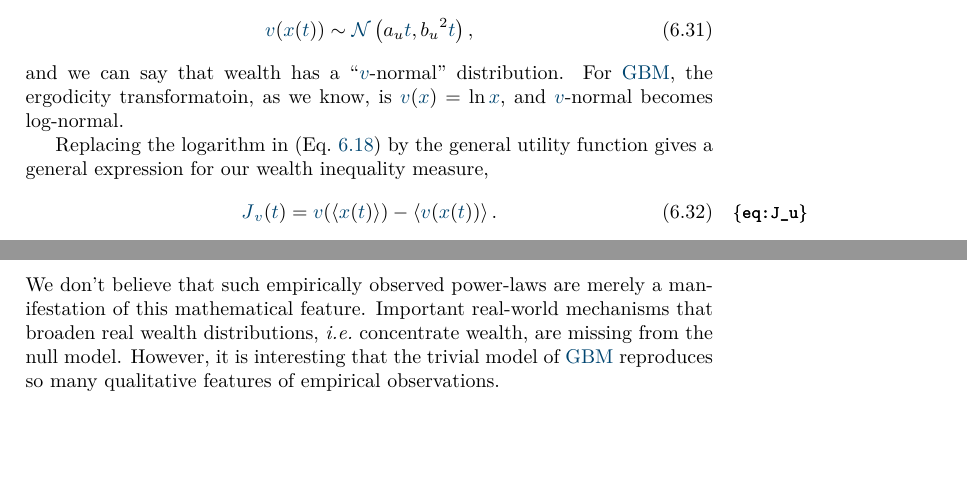
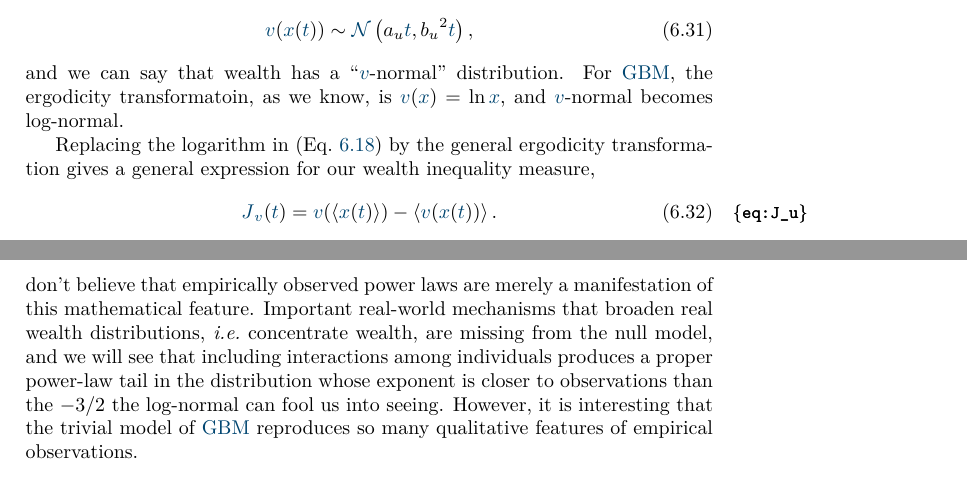
Before and after one commit to JuanSapena/ee_lecture_notes, a LaTeX thesis (main.tex, which reads chapter_people/chapter_people.tex): two parts of pages 97 and 99 of 153, joined at a grey line, cut so that both start at the same text, the shorter picture padded with empty space. Compiled offline with pdfLaTeX.

Commit message:
references etc

```diff
--- a/chapter_people/chapter_people.tex
+++ b/chapter_people/chapter_people.tex
@@ -266,7 +266,7 @@ Under this dynamic, $\gv$ is normally distributed,
 \ee
 and we can say that wealth has a ``$\gv$-normal'' distribution. For \GBM, the ergodicity transformatoin, as we know, is $\gv(\x)=\ln \x$, and $\gv$-normal becomes log-normal.
 
-Replacing the logarithm in \eref{J_x} by the general utility function gives a general expression for our wealth inequality measure,
+Replacing the logarithm in \eref{J_x} by the general ergodicity transformation gives a general expression for our wealth inequality measure,
 \be
 \J_\gv(\t)=\gv(\ave{\x(\t)}) - \ave{\gv(\x(\t))}.
 \elabel{J_u}
@@ -319,7 +319,7 @@ with local slope, \ie apparent exponent,
 \be
 \frac{\gd\ln \PDF(\x)}{\gd \ln \x} = - \frac{\ln \x}{\gsigma^2 \t}  + \frac{\gmu}{\gsigma^2} - \frac{3}{2}.
 \ee
-Near $\ave{\x}$, $\ln \x \sim \gmu \t$ so that the first two terms cancel approximately. Here the distribution will resemble a power-law with exponent $-3/2$ when plotted on doubly logarithmic scales. (The distribution will also look like a power-law where the first term is much smaller than the others, \eg where $\ln \x \ll \gsigma^2 \t$.) We don't believe that such empirically observed power-laws are merely a manifestation of this mathematical feature. Important real-world  mechanisms that broaden real wealth distributions, \ie concentrate wealth, are missing from the null model. However, it is interesting that the trivial model of \GBM reproduces so many qualitative features of empirical observations.
+Near $\ave{\x}$, $\ln \x \sim \gmu \t$ so that the first two terms cancel approximately. Here the distribution will resemble a power-law with exponent $-3/2$ when plotted on doubly logarithmic scales. (The distribution will also look like a power law where the first term is much smaller than the others, \eg where $\ln \x \ll \gsigma^2 \t$.) We don't believe that empirically observed power laws are merely a manifestation of this mathematical feature. Important real-world  mechanisms that broaden real wealth distributions, \ie concentrate wealth, are missing from the null model, and we will see that including interactions among individuals produces a proper power-law tail in the distribution whose exponent is closer to observations than the $-3/2$ the log-normal can fool us into seeing. However, it is interesting that the trivial model of \GBM reproduces so many qualitative features of empirical observations.
 
 %%%%%%%%%%%%%%%%%%%%%%%%%%%%%%%%%%%%%%%
 
```
Also changed, not shown: chapter_interactions/chapter_interactions.tex (+3 -3 lines), 2 other files.
